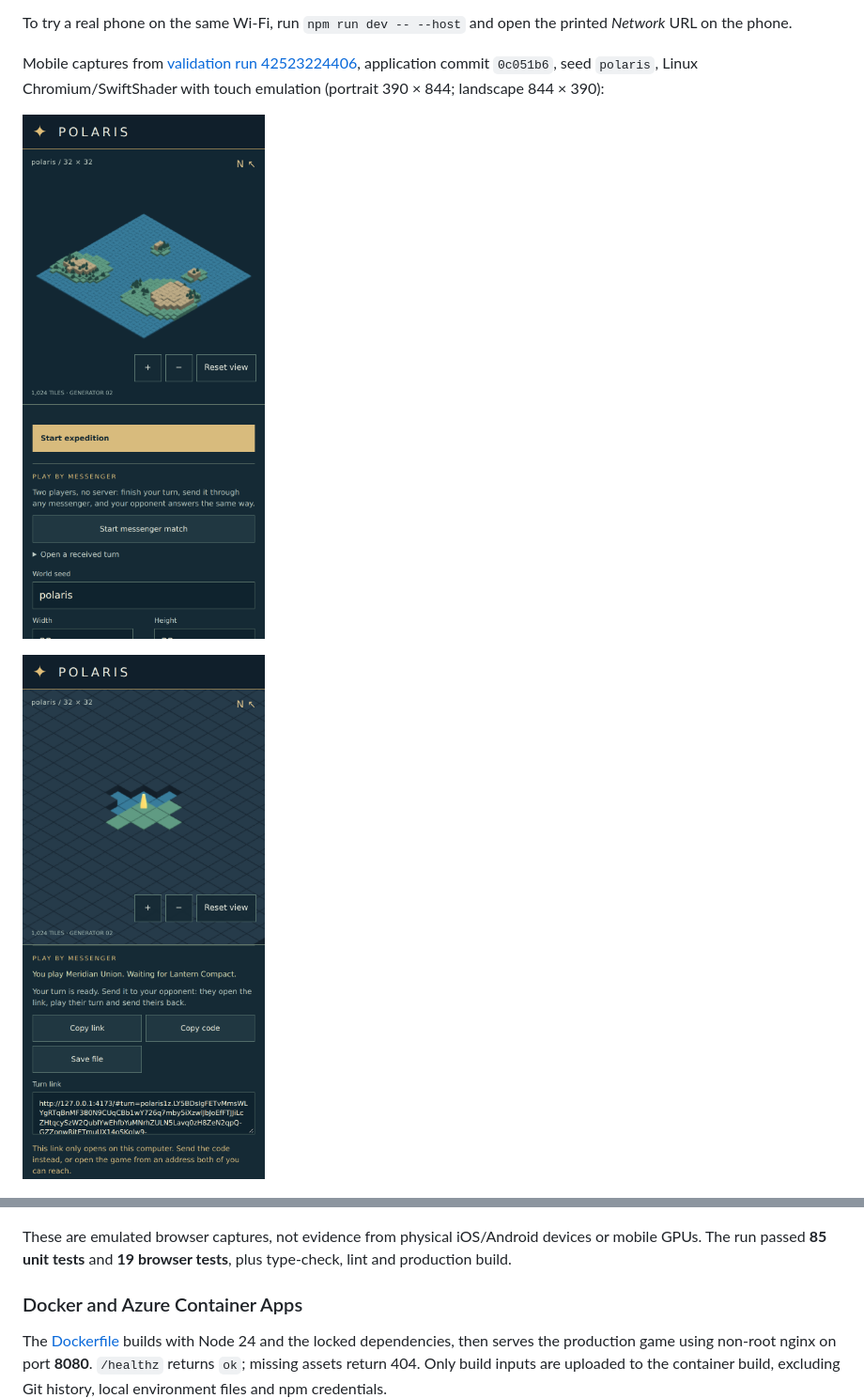
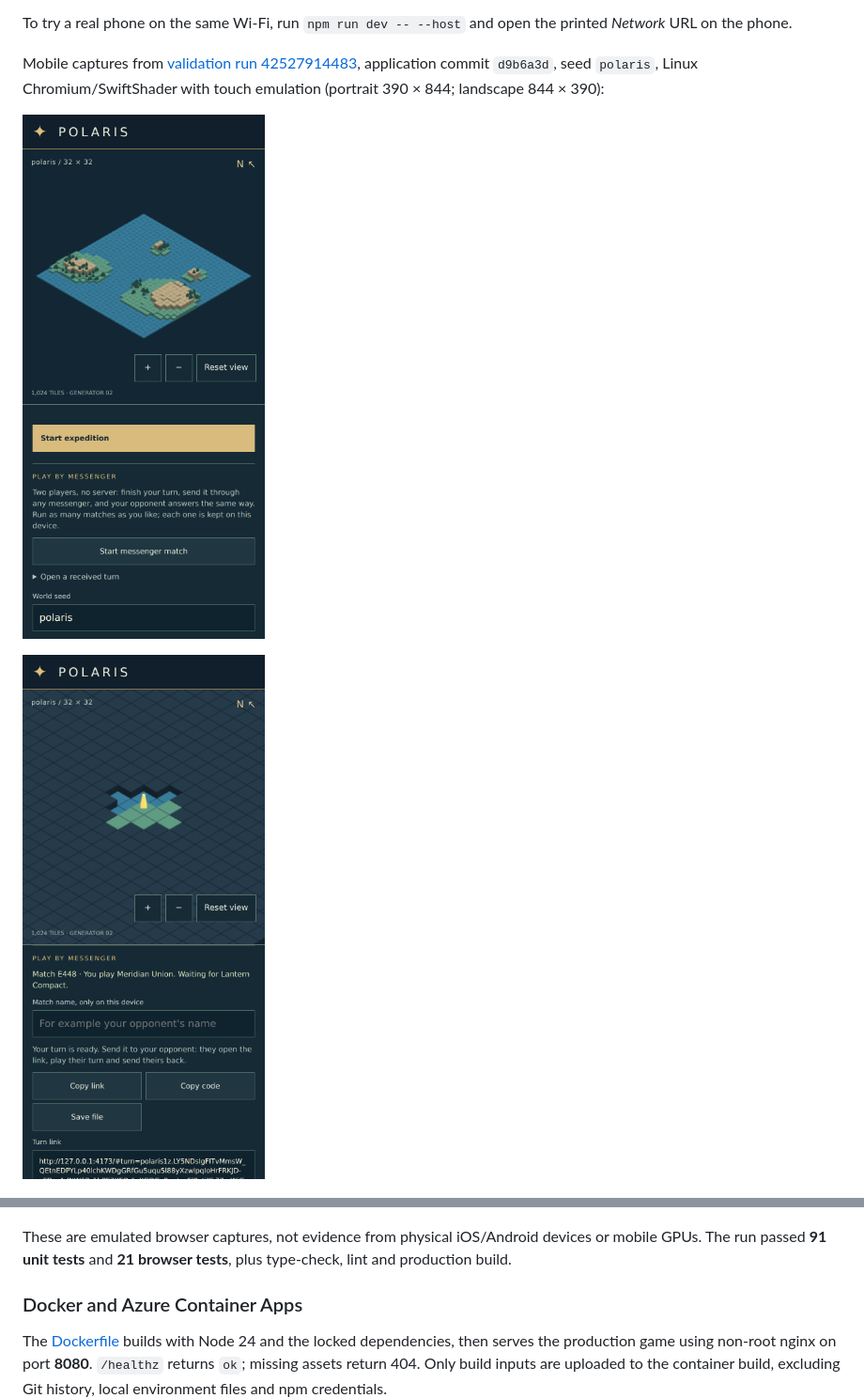
Before and after one commit to aschauera/polaris-game, a Markdown page: README.md, 2 parts joined by grey strips. Shown at 94% size. Drawn GitHub-style; pictures changed too: docs/mobile-phone-portrait-atlas.png, docs/mobile-phone-portrait-messenger.png.

```diff
--- a/README.md
+++ b/README.md
@@ -55,7 +55,7 @@ is active.
 To try a real phone on the same Wi-Fi, run `npm run dev -- --host` and open the
 printed *Network* URL on the phone.
 
-Mobile captures from [validation run 42523224406](https://github.com/aschauera/polaris-game/actions/runs/42523224406), application commit `0c051b6`, seed `polaris`, Linux Chromium/SwiftShader with touch emulation (portrait 390 × 844; landscape 844 × 390):
+Mobile captures from [validation run 42527914483](https://github.com/aschauera/polaris-game/actions/runs/42527914483), application commit `d9b6a3d`, seed `polaris`, Linux Chromium/SwiftShader with touch emulation (portrait 390 × 844; landscape 844 × 390):
 
 ![Phone portrait atlas: map above the independently scrolling controls](docs/mobile-phone-portrait-atlas.png)
 
@@ -63,7 +63,7 @@ Mobile captures from [validation run 42523224406](https://github.com/aschauera/p
 
 ![Phone landscape atlas using the desktop-style side-by-side layout](docs/mobile-phone-landscape-atlas.png)
 
-These are emulated browser captures, not evidence from physical iOS/Android devices or mobile GPUs. The run passed **85 unit tests** and **19 browser tests**, plus type-check, lint and production build.
+These are emulated browser captures, not evidence from physical iOS/Android devices or mobile GPUs. The run passed **91 unit tests** and **21 browser tests**, plus type-check, lint and production build.
 
 ### Docker and Azure Container Apps
 
```
Also changed, not shown: other parts of README.md (+4 -2 lines), docs/messenger-guest-joined.png, docs/messenger-host-outbox.png, docs/messenger-idle.png, docs/messenger-match-list.png (added).
